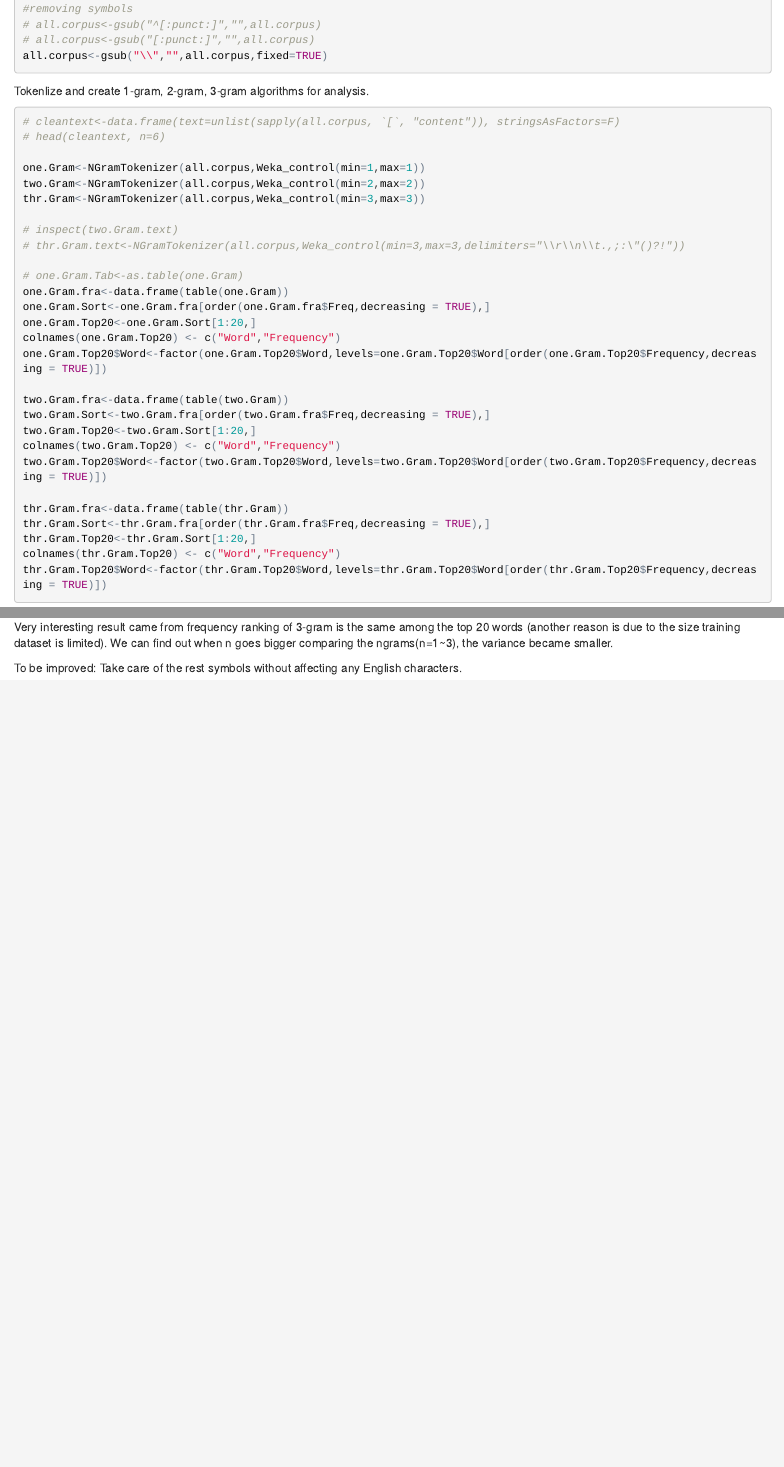
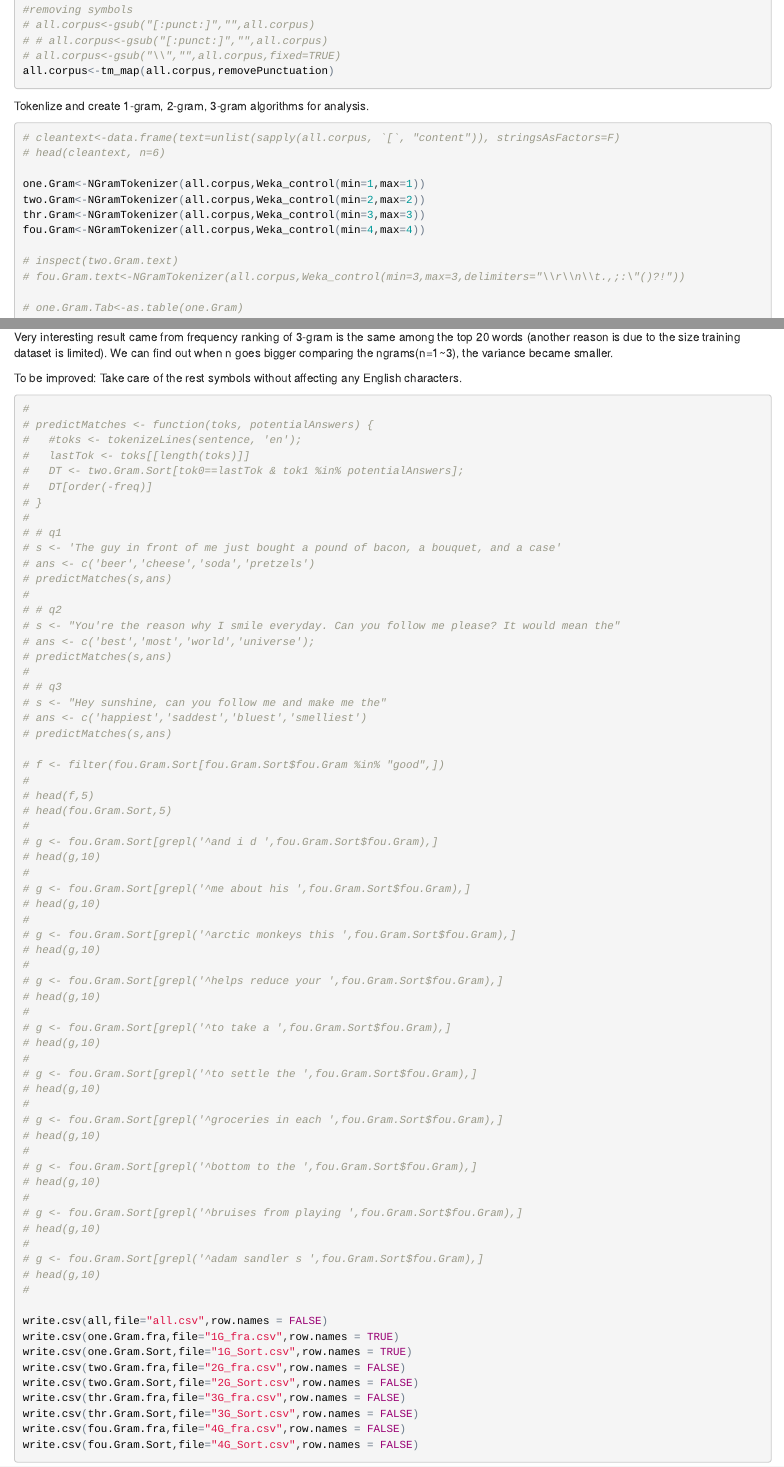
Before and after one commit to leereagle/Capstone-Project, an R Markdown document (assignment1.Rmd): the page in a window 1100 px wide, from 2000 px down before the commit and from 2060 px down after it, so that both start at the same text, and a second part further down, joined at a grey line. The pictures show the output file assignment1.html that the author committed with the source, opened offline.

Commit message:
2nd updated

````diff
--- a/assignment1.Rmd
+++ b/assignment1.Rmd
@@ -112,8 +115,9 @@ all.corpus<-gsub("^[:alnum:]","",all.corpus)
 
 #removing symbols
-# all.corpus<-gsub("^[:punct:]","",all.corpus)
 # all.corpus<-gsub("[:punct:]","",all.corpus)
-all.corpus<-gsub("\\","",all.corpus,fixed=TRUE)
+# # all.corpus<-gsub("[:punct:]","",all.corpus)
+# all.corpus<-gsub("\\","",all.corpus,fixed=TRUE)
+all.corpus<-tm_map(all.corpus,removePunctuation)
 ```
 
 
@@ -128,9 +132,10 @@ Tokenlize and create 1-gram, 2-gram, 3-gram algorithms for analysis.
 one.Gram<-NGramTokenizer(all.corpus,Weka_control(min=1,max=1))
 two.Gram<-NGramTokenizer(all.corpus,Weka_control(min=2,max=2))
 thr.Gram<-NGramTokenizer(all.corpus,Weka_control(min=3,max=3))
+fou.Gram<-NGramTokenizer(all.corpus,Weka_control(min=4,max=4))
 
 # inspect(two.Gram.text)
-# thr.Gram.text<-NGramTokenizer(all.corpus,Weka_control(min=3,max=3,delimiters="\\r\\n\\t.,;:\"()?!"))
+# fou.Gram.text<-NGramTokenizer(all.corpus,Weka_control(min=3,max=3,delimiters="\\r\\n\\t.,;:\"()?!"))
 
 # one.Gram.Tab<-as.table(one.Gram)
 one.Gram.fra<-data.frame(table(one.Gram))
@@ -185,3 +202,78 @@ Very interesting result came from frequency ranking of 3-gram is the same among
 
 
 To be improved: Take care of the rest symbols without affecting any English characters.
+
+
+
+```{r}
+#
+# predictMatches <- function(toks, potentialAnswers) {
+#   #toks <- tokenizeLines(sentence, 'en');
+#   lastTok <- toks[[length(toks)]]
+#   DT <- two.Gram.Sort[tok0==lastTok & tok1 %in% potentialAnswers];
+#   DT[order(-freq)]
+# }
+#
+# # q1
+# s <- 'The guy in front of me just bought a pound of bacon, a bouquet, and a case'
+# ans <- c('beer','cheese','soda','pretzels')
+# predictMatches(s,ans)
+#
+# # q2
+# s <- "You're the reason why I smile everyday. Can you follow me please? It would mean the"
+# ans <- c('best','most','world','universe');
+# predictMatches(s,ans)
+#
+# # q3
+# s <- "Hey sunshine, can you follow me and make me the"
+# ans <- c('happiest','saddest','bluest','smelliest')
+# predictMatches(s,ans)
+
+# f <- filter(fou.Gram.Sort[fou.Gram.Sort$fou.Gram %in% "good",])
+#
+# head(f,5)
+# head(fou.Gram.Sort,5)
+#
+# g <- fou.Gram.Sort[grepl('^and i d ',fou.Gram.Sort$fou.Gram),]
+# head(g,10)
+#
+# g <- fou.Gram.Sort[grepl('^me about his ',fou.Gram.Sort$fou.Gram),]
+# head(g,10)
+#
+# g <- fou.Gram.Sort[grepl('^arctic monkeys this ',fou.Gram.Sort$fou.Gram),]
+# head(g,10)
+#
+# g <- fou.Gram.Sort[grepl('^helps reduce your ',fou.Gram.Sort$fou.Gram),]
+# head(g,10)
+#
+# g <- fou.Gram.Sort[grepl('^to take a ',fou.Gram.Sort$fou.Gram),]
+# head(g,10)
+#
+# g <- fou.Gram.Sort[grepl('^to settle the ',fou.Gram.Sort$fou.Gram),]
+# head(g,10)
+#
+# g <- fou.Gram.Sort[grepl('^groceries in each ',fou.Gram.Sort$fou.Gram),]
+# head(g,10)
+#
+# g <- fou.Gram.Sort[grepl('^bottom to the ',fou.Gram.Sort$fou.Gram),]
+# head(g,10)
+#
+# g <- fou.Gram.Sort[grepl('^bruises from playing ',fou.Gram.Sort$fou.Gram),]
+# head(g,10)
+#
+# g <- fou.Gram.Sort[grepl('^adam sandler s ',fou.Gram.Sort$fou.Gram),]
+# head(g,10)
+#
+
+write.csv(all,file="all.csv",row.names = FALSE)
+write.csv(one.Gram.fra,file="1G_fra.csv",row.names = TRUE)
+write.csv(one.Gram.Sort,file="1G_Sort.csv",row.names = TRUE)
+write.csv(two.Gram.fra,file="2G_fra.csv",row.names = FALSE)
+write.csv(two.Gram.Sort,file="2G_Sort.csv",row.names = FALSE)
+write.csv(thr.Gram.fra,file="3G_fra.csv",row.names = FALSE)
+write.csv(thr.Gram.Sort,file="3G_Sort.csv",row.names = FALSE)
+write.csv(fou.Gram.fra,file="4G_fra.csv",row.names = FALSE)
+write.csv(fou.Gram.Sort,file="4G_Sort.csv",row.names = FALSE)
+
+
+```
````
Also changed, not shown: assignment1.html, assignment1.Rmd (27 more changed lines).
